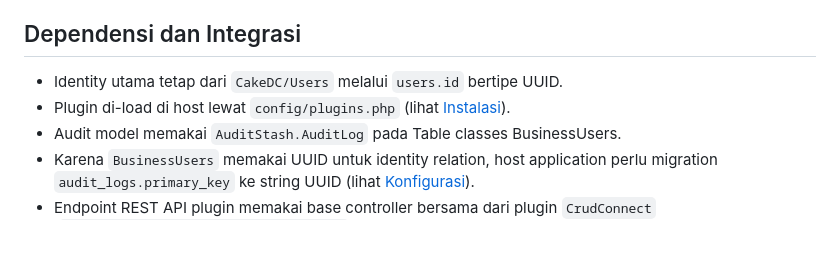
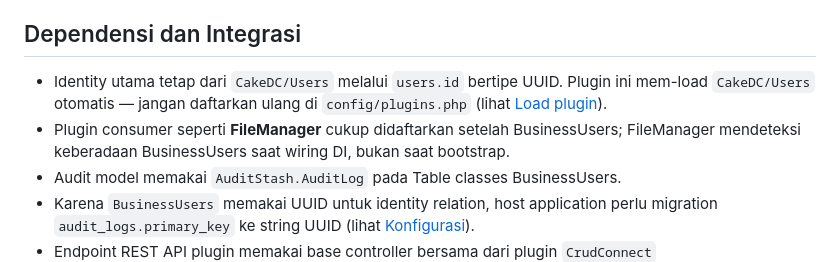
Before and after one commit to yeriepiscesa/cakephp-business-users, a Markdown page: README.md, the part around one of its changes. Rendered like a GitHub page; blank space fills up the shorter version.

```diff
--- a/README.md
+++ b/README.md
@@ -251,8 +310,8 @@ Migration geo (`CreateCountries`, `CreateStates`, `CreateCities`) ikut di `--plu
 
 ## Dependensi dan Integrasi
 
-- Identity utama tetap dari `CakeDC/Users` melalui `users.id` bertipe UUID.
-- Plugin di-load di host lewat `config/plugins.php` (lihat [Instalasi](#instalasi)).
+- Identity utama tetap dari `CakeDC/Users` melalui `users.id` bertipe UUID. Plugin ini mem-load `CakeDC/Users` otomatis — jangan daftarkan ulang di `config/plugins.php` (lihat [Load plugin](#2-load-plugin)).
+- Plugin consumer seperti **FileManager** cukup didaftarkan setelah BusinessUsers; FileManager mendeteksi keberadaan BusinessUsers saat wiring DI, bukan saat bootstrap.
 - Audit model memakai `AuditStash.AuditLog` pada Table classes BusinessUsers.
 - Karena `BusinessUsers` memakai UUID untuk identity relation, host application perlu migration `audit_logs.primary_key` ke string UUID (lihat [Konfigurasi](#konfigurasi)).
 - Endpoint REST API plugin memakai base controller bersama dari plugin `CrudConnect` (`CrudConnect\Controller\ApiController`). Plugin menyediakan wrapper `BusinessUsers\Controller\ApiController` untuk namespacing lokal.
```
Also changed, not shown: other parts of README.md (+68 -9 lines).
